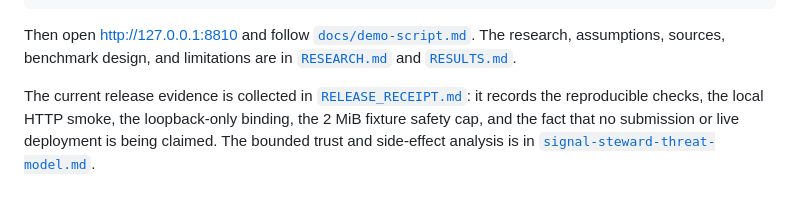
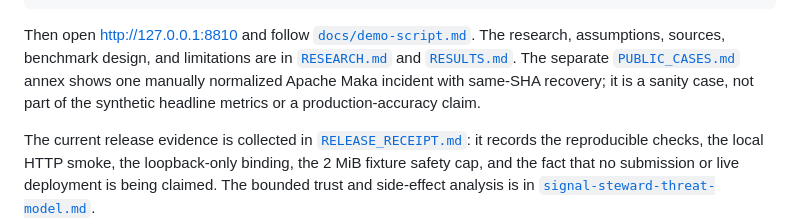
Before and after one commit to DominiqueAndrew/signal-steward-agents-for-humans, a Markdown page: docs/DEVPOST_DRAFT.md, the part around the change. GitHub-like rendering; blank space fills up the shorter version.

Commit message:
Add public case to judge narrative

```diff
--- a/docs/DEVPOST_DRAFT.md
+++ b/docs/DEVPOST_DRAFT.md
@@ -65,6 +65,9 @@ python3 -m venv .venv
 Then open http://127.0.0.1:8810 and follow [`docs/demo-script.md`](demo-script.md).
 The research, assumptions, sources, benchmark design, and limitations are in
 [`RESEARCH.md`](../RESEARCH.md) and [`RESULTS.md`](../RESULTS.md).
+The separate [`PUBLIC_CASES.md`](PUBLIC_CASES.md) annex shows one manually
+normalized Apache Maka incident with same-SHA recovery; it is a sanity case,
+not part of the synthetic headline metrics or a production-accuracy claim.
 
 The current release evidence is collected in [`RELEASE_RECEIPT.md`](RELEASE_RECEIPT.md):
 it records the reproducible checks, the local HTTP smoke, the loopback-only
```
